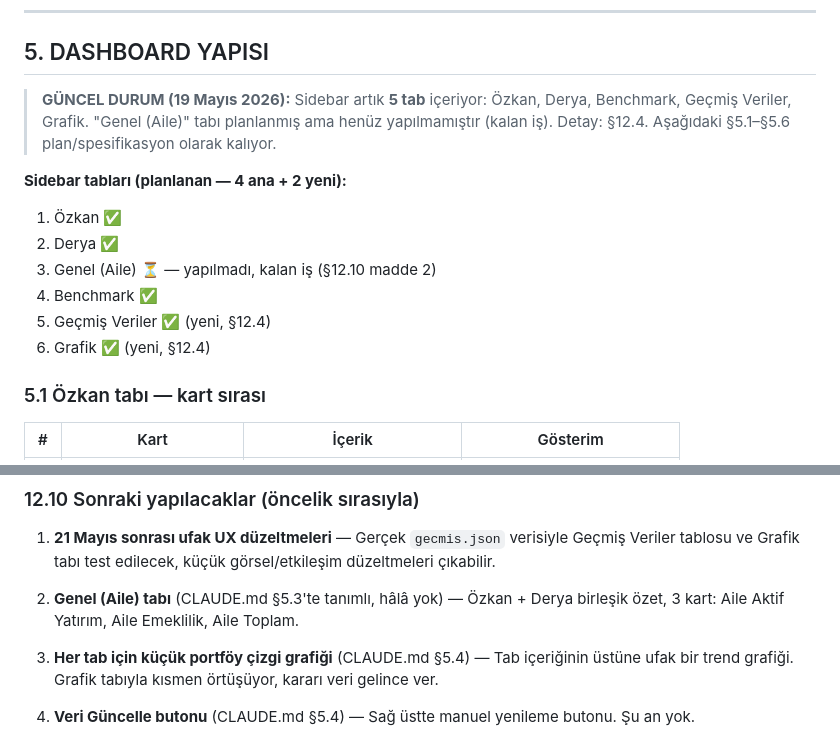
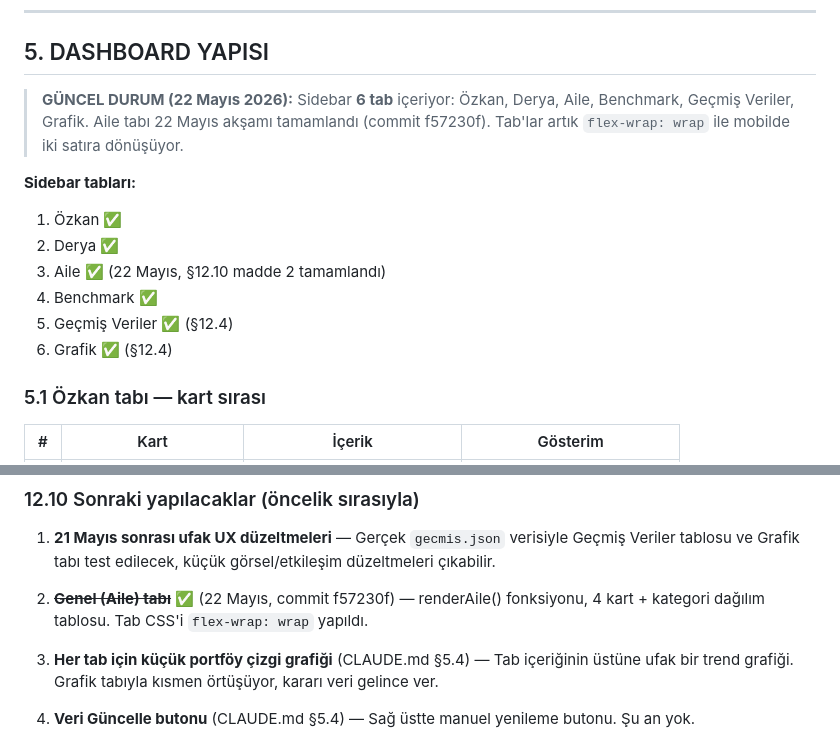
Before and after one commit to Ozkan40tree/pf-a7k9m3p2, a Markdown page: CLAUDE.md, 2 parts joined by grey strips. Rendered like a GitHub page.

Commit message:
CLAUDE.md: §5 ve §12.10 güncellendi — Aile tabı tamamlandı
Co-Authored-By: Claude Sonnet 4.6 <noreply@anthropic.com>

```diff
--- a/CLAUDE.md
+++ b/CLAUDE.md
@@ -169,15 +169,15 @@ atla.
 
 ## 5. DASHBOARD YAPISI
 
-> **GÜNCEL DURUM (19 Mayıs 2026):** Sidebar artık **5 tab** içeriyor: Özkan, Derya, Benchmark, Geçmiş Veriler, Grafik. "Genel (Aile)" tabı planlanmış ama henüz yapılmamıştır (kalan iş). Detay: §12.4. Aşağıdaki §5.1–§5.6 plan/spesifikasyon olarak kalıyor.
+> **GÜNCEL DURUM (22 Mayıs 2026):** Sidebar **6 tab** içeriyor: Özkan, Derya, Aile, Benchmark, Geçmiş Veriler, Grafik. Aile tabı 22 Mayıs akşamı tamamlandı (commit f57230f). Tab'lar artık `flex-wrap: wrap` ile mobilde iki satıra dönüşüyor.
 
-**Sidebar tabları (planlanan — 4 ana + 2 yeni):**
+**Sidebar tabları:**
 1. Özkan ✅
 2. Derya ✅
-3. Genel (Aile) ⏳ — yapılmadı, kalan iş (§12.10 madde 2)
+3. Aile ✅ (22 Mayıs, §12.10 madde 2 tamamlandı)
 4. Benchmark ✅
-5. Geçmiş Veriler ✅ (yeni, §12.4)
-6. Grafik ✅ (yeni, §12.4)
+5. Geçmiş Veriler ✅ (§12.4)
+6. Grafik ✅ (§12.4)
 
 ### 5.1 Özkan tabı — kart sırası
 
@@ -779,7 +779,7 @@ Python `http.server` cache header göndermiyor, ama tarayıcı yine de cache'ley
 
 1. **21 Mayıs sonrası ufak UX düzeltmeleri** — Gerçek `gecmis.json` verisiyle Geçmiş Veriler tablosu ve Grafik tabı test edilecek, küçük görsel/etkileşim düzeltmeleri çıkabilir.
 
-2. **Genel (Aile) tabı** (CLAUDE.md §5.3'te tanımlı, hâlâ yok) — Özkan + Derya birleşik özet, 3 kart: Aile Aktif Yatırım, Aile Emeklilik, Aile Toplam.
+2. ~~**Genel (Aile) tabı**~~ ✅ (22 Mayıs, commit f57230f) — renderAile() fonksiyonu, 4 kart + kategori dağılım tablosu. Tab CSS'i `flex-wrap: wrap` yapıldı.
 
 3. **Her tab için küçük portföy çizgi grafiği** (CLAUDE.md §5.4) — Tab içeriğinin üstüne ufak bir trend grafiği. Grafik tabıyla kısmen örtüşüyor, kararı veri gelince ver.
 
```
